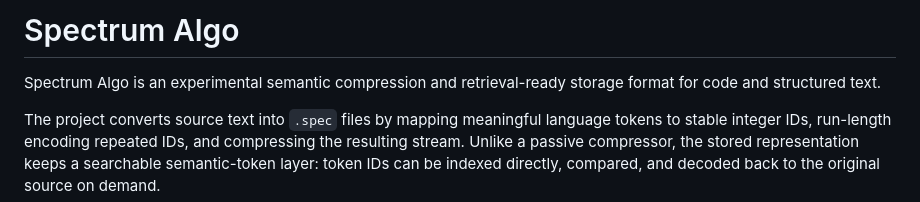
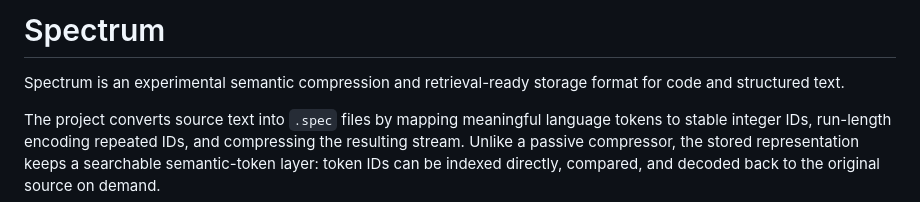
Before and after one commit to Jimvana/spectrum, a Markdown page: README.md, the part around the change. Drawn GitHub-style.

Commit message:
Rename project from 'Spectrum Algo' to 'Spectrum'
Updated project title and removed 'Algo' from the name.

```diff
--- a/README.md
+++ b/README.md
@@ -1,6 +1,6 @@
-# Spectrum Algo
+# Spectrum
 
-Spectrum Algo is an experimental semantic compression and retrieval-ready storage format for code and structured text.
+Spectrum is an experimental semantic compression and retrieval-ready storage format for code and structured text.
 
 The project converts source text into `.spec` files by mapping meaningful language tokens to stable integer IDs, run-length encoding repeated IDs, and compressing the resulting stream. Unlike a passive compressor, the stored representation keeps a searchable semantic-token layer: token IDs can be indexed directly, compared, and decoded back to the original source on demand.
 
```
